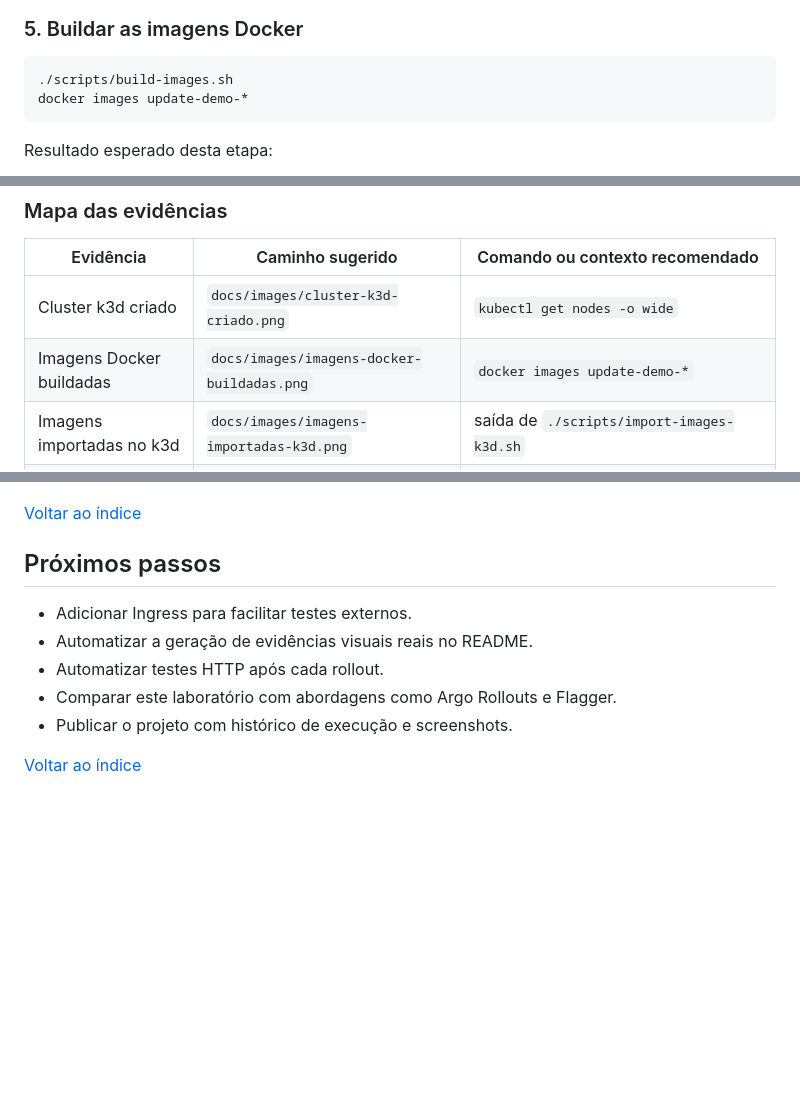
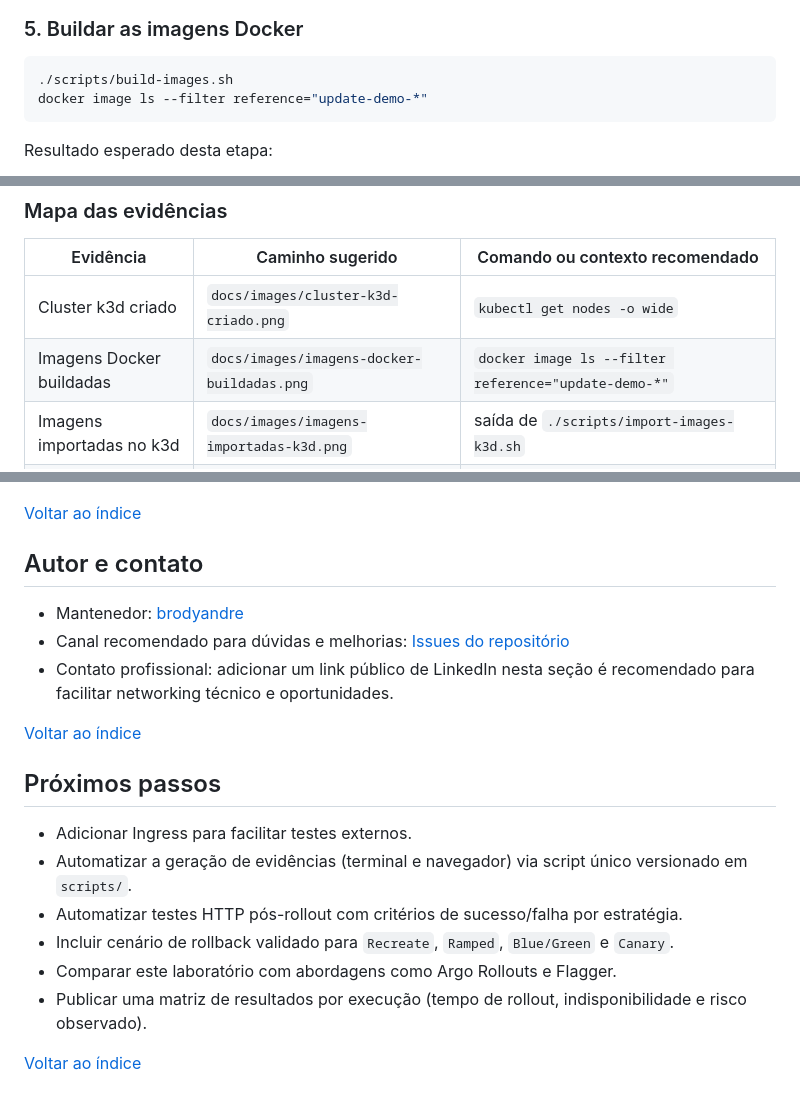
Before and after one commit to brodyandre/kubernetes-update-strategies-lab, a Markdown page: README.md, 3 parts joined by grey strips. Drawn GitHub-style; blank space fills up the shorter version.

Commit message:
docs: audit README consistency and improve roadmap/contact

````diff
--- a/README.md
+++ b/README.md
@@ -246,7 +247,7 @@ Resultado esperado desta etapa:
 
 ```bash
 ./scripts/build-images.sh
-docker images update-demo-*
+docker image ls --filter reference="update-demo-*"
 ```
 
 Resultado esperado desta etapa:
@@ -461,7 +464,7 @@ As imagens do laboratório agora aparecem diretamente ao longo do passo a passo,
 | Evidência | Caminho sugerido | Comando ou contexto recomendado |
 |---|---|---|
 | Cluster k3d criado | `docs/images/cluster-k3d-criado.png` | `kubectl get nodes -o wide` |
-| Imagens Docker buildadas | `docs/images/imagens-docker-buildadas.png` | `docker images update-demo-*` |
+| Imagens Docker buildadas | `docs/images/imagens-docker-buildadas.png` | `docker image ls --filter reference="update-demo-*"` |
 | Imagens importadas no k3d | `docs/images/imagens-importadas-k3d.png` | saída de `./scripts/import-images-k3d.sh` |
 | Estratégia Recreate executada | `docs/images/recreate-executada.png` | `kubectl get pods -n update-strategies -l app=recreate-demo -o wide` |
 | Estratégia Ramped executada | `docs/images/ramped-executada.png` | `kubectl rollout history deployment/ramped-demo -n update-strategies` |
@@ -512,12 +516,21 @@ Exemplo visual do workflow aprovado no GitHub:
 
 [Voltar ao índice](#indice)
 
+## Autor e contato
+
+- Mantenedor: [brodyandre](https://github.com/brodyandre)
+- Canal recomendado para dúvidas e melhorias: [Issues do repositório](https://github.com/brodyandre/kubernetes-update-strategies-lab/issues)
+- Contato profissional: adicionar um link público de LinkedIn nesta seção é recomendado para facilitar networking técnico e oportunidades.
+
+[Voltar ao índice](#indice)
+
 ## Próximos passos
 
 - Adicionar Ingress para facilitar testes externos.
-- Automatizar a geração de evidências visuais reais no README.
-- Automatizar testes HTTP após cada rollout.
+- Automatizar a geração de evidências (terminal e navegador) via script único versionado em `scripts/`.
+- Automatizar testes HTTP pós-rollout com critérios de sucesso/falha por estratégia.
+- Incluir cenário de rollback validado para `Recreate`, `Ramped`, `Blue/Green` e `Canary`.
 - Comparar este laboratório com abordagens como Argo Rollouts e Flagger.
-- Publicar o projeto com histórico de execução e screenshots.
+- Publicar uma matriz de resultados por execução (tempo de rollout, indisponibilidade e risco observado).
 
 [Voltar ao índice](#indice)
````
Also changed, not shown: other parts of README.md (+4 -0 lines).
